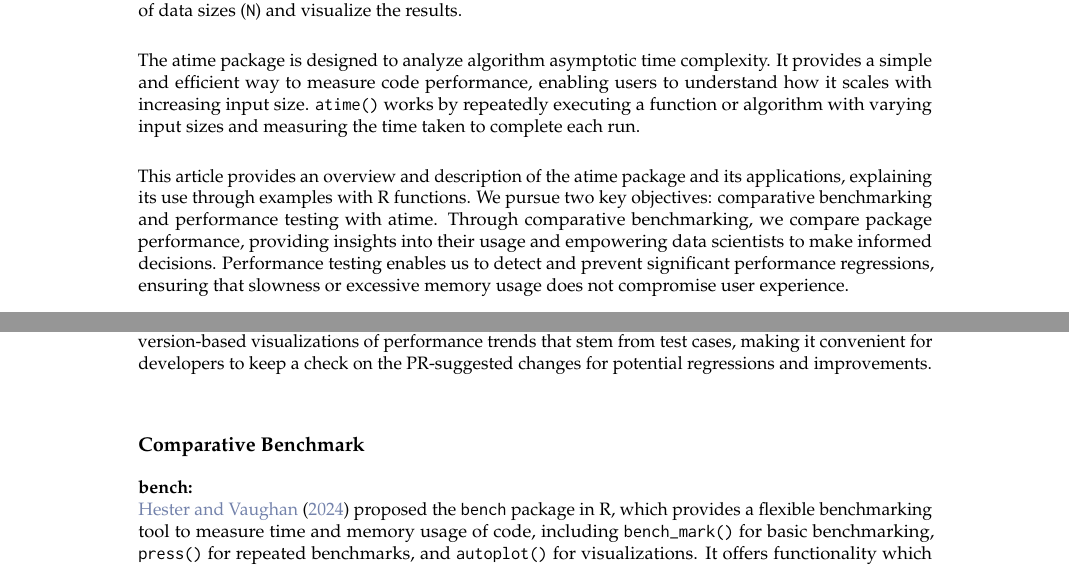
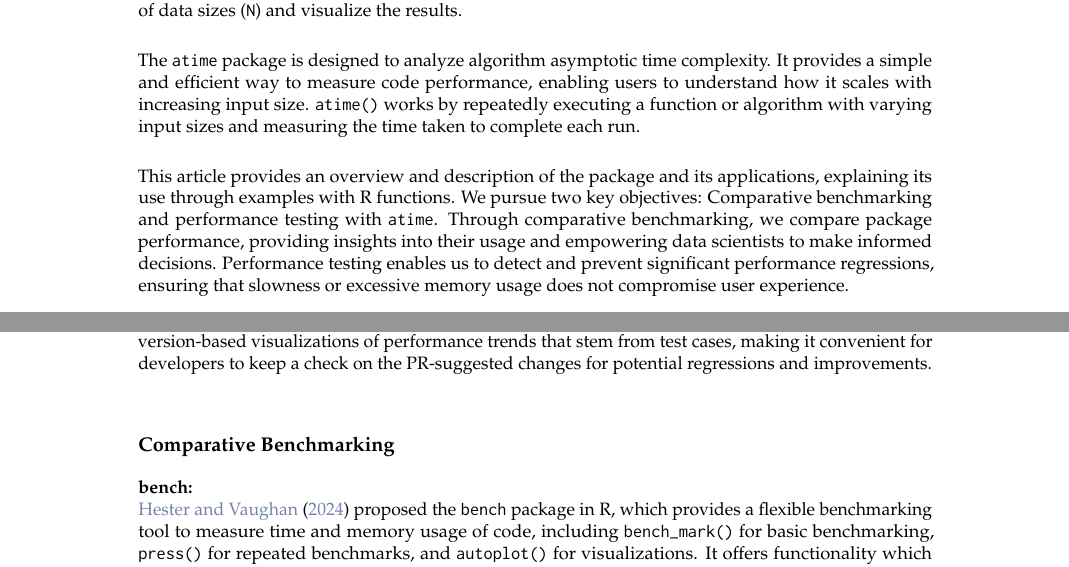
Before and after one commit to DorisAmoakohene/Doris-Amoakohene-atime-for-asymptotic-Timings, a LaTeX document (RJwrapper.tex, which reads DorisAmoakohene.tex): two parts of pages 1 and 2 of 12, joined at a grey line, cut so that both start at the same text. Compiled offline with pdfLaTeX.

Commit message:
Update DorisAmoakohene.tex

```diff
--- a/DorisAmoakohene.tex
+++ b/DorisAmoakohene.tex
@@ -18,9 +18,9 @@ The performance of an R package provides utilities for computing measures to ass
 \noindent Several packages such as \texttt{microbenchmark} by \cite{microbenchmark}, \texttt{bench} by \cite{bench}, and \texttt{system.time} by \cite{system.time} exist for benchmarking asymptotic timings. This section discusses these packages and compares them with \texttt{atime}. Unlike the functions from these packages which compare timings for a single value, \texttt{atime} allows users to check execution time over a sequence of data sizes (\texttt{N}) and visualize the results.
 \\
 
-\noindent The atime package is designed to analyze algorithm asymptotic time complexity. It provides a simple and efficient way to measure code performance, enabling users to understand how it scales with increasing input size. \code{atime()} works by repeatedly executing a function or algorithm with varying input sizes and measuring the time taken to complete each run. \\
+\noindent The \texttt{atime} package is designed to analyze algorithm asymptotic time complexity. It provides a simple and efficient way to measure code performance, enabling users to understand how it scales with increasing input size. \code{atime()} works by repeatedly executing a function or algorithm with varying input sizes and measuring the time taken to complete each run. \\
 
-\noindent This article provides an overview and description of the atime package and its applications, explaining its use through examples with R functions. We pursue two key objectives: comparative benchmarking and performance testing with atime. Through comparative benchmarking, we compare package performance, providing insights into their usage and empowering data scientists to make informed decisions. Performance testing enables us to detect and prevent significant performance regressions, ensuring that slowness or excessive memory usage does not compromise user experience.\\
+\noindent This article provides an overview and description of the package and its applications, explaining its use through examples with R functions. We pursue two key objectives: Comparative benchmarking and performance testing with \texttt{atime}. Through comparative benchmarking, we compare package performance, providing insights into their usage and empowering data scientists to make informed decisions. Performance testing enables us to detect and prevent significant performance regressions, ensuring that slowness or excessive memory usage does not compromise user experience.\\
 
 \section{Related work}
 
@@ -63,7 +63,7 @@ atime(proposed) & R & PR comments & Performance testing and comparative benchmar
 
 In contrast, \texttt{atime} stands out as it combines both performance testing and comparative benchmarking with a GitHub Action integrating it to facilitate testing the time and memory performance of the incoming changes that are introduced via PRs to the GitHub repositories of R packages. This action publishes results in a GitHub-bot authored comment on the pull request thread with detailed version-based visualizations of performance trends that stem from test cases, making it convenient for developers to keep a check on the PR-suggested changes for potential regressions and improvements.\\
 
-\subsection{Comparative Benchmark}
+\subsection{Comparative Benchmarking}
 
 \textbf{bench:} \\
 \citet{bench} proposed the \texttt{bench} package in R, which provides a flexible benchmarking tool to measure time and memory usage of code, including \texttt{bench\_mark()} for basic benchmarking, \texttt{press()} for repeated benchmarks, and \texttt{autoplot()} for visualizations. It offers functionality which focuses solely on time and memory requirements for a single data size.
```
